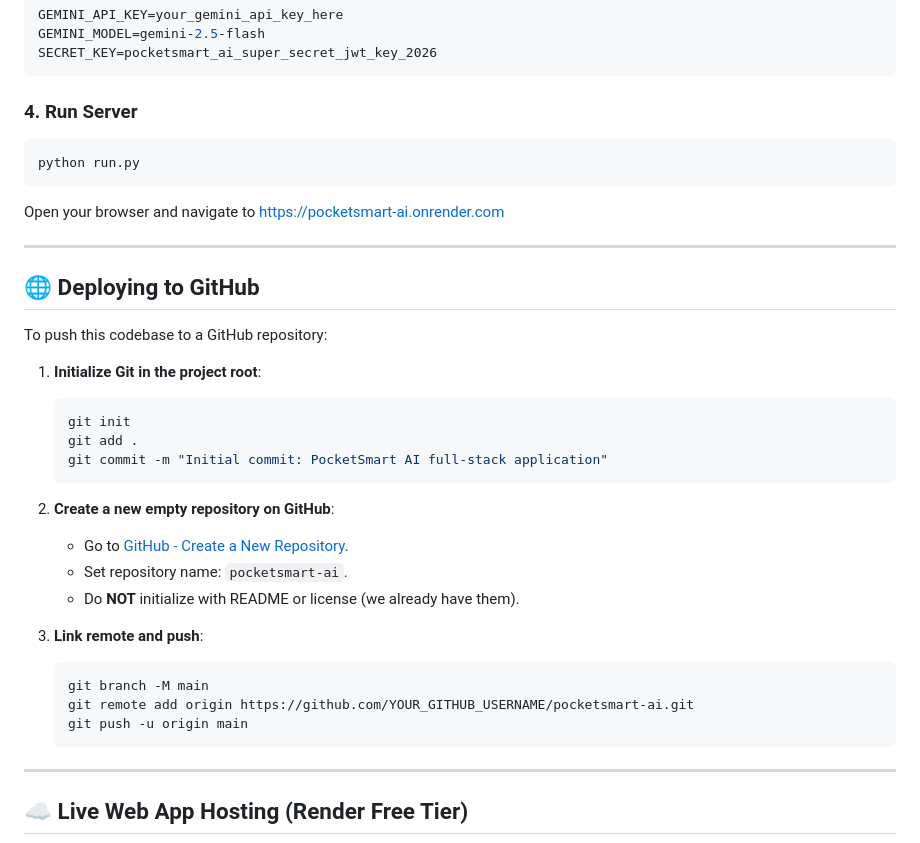
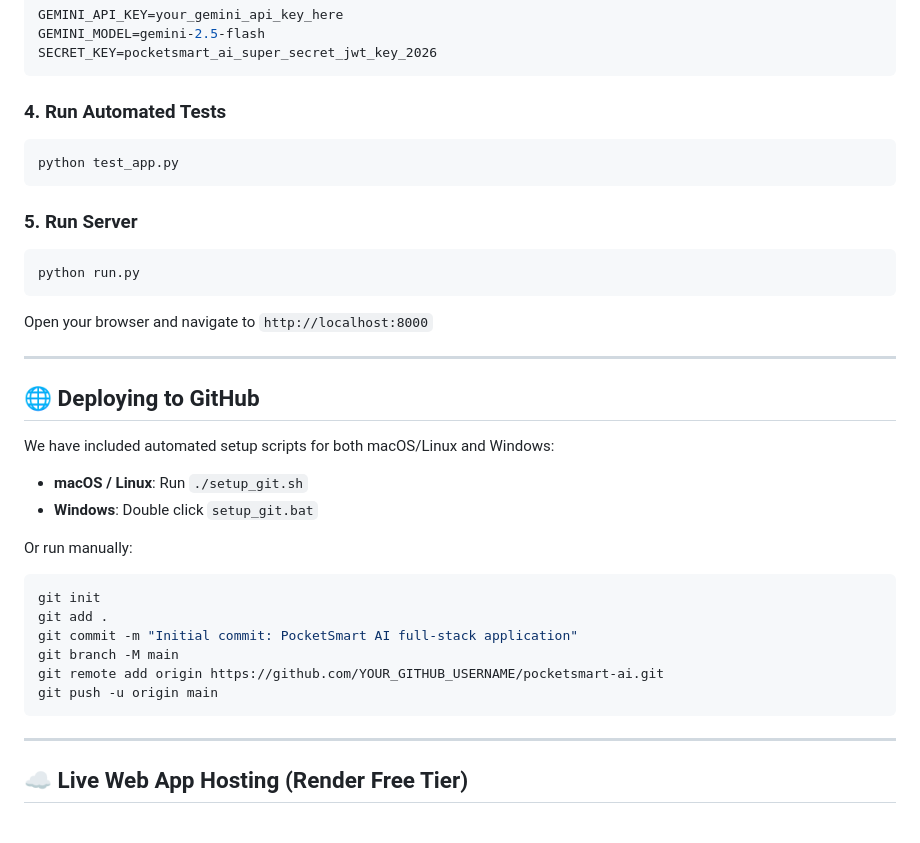
Before and after one commit to pragatheshverv48-cmyk/PocketSmart-AI, a Markdown page: README.md, the part around the change. GitHub-like rendering.

Commit message:
Update README with setup_git.sh and test_app.py instructions

````diff
--- a/README.md
+++ b/README.md
@@ -107,36 +107,35 @@ GEMINI_MODEL=gemini-2.5-flash
 SECRET_KEY=pocketsmart_ai_super_secret_jwt_key_2026
 ```
 
-### 4. Run Server
+### 4. Run Automated Tests
+```bash
+python test_app.py
+```
+
+### 5. Run Server
 ```bash
 python run.py
 ```
-Open your browser and navigate to https://pocketsmart-ai.onrender.com
+Open your browser and navigate to `http://localhost:8000`
 
 ---
 
 ## 🌐 Deploying to GitHub
 
-To push this codebase to a GitHub repository:
+We have included automated setup scripts for both macOS/Linux and Windows:
 
-1. **Initialize Git in the project root**:
-   ```bash
-   git init
-   git add .
-   git commit -m "Initial commit: PocketSmart AI full-stack application"
-   ```
+- **macOS / Linux**: Run `./setup_git.sh`
+- **Windows**: Double click `setup_git.bat`
 
-2. **Create a new empty repository on GitHub**:
-   - Go to [GitHub - Create a New Repository](https://github.com/new).
-   - Set repository name: `pocketsmart-ai`.
-   - Do **NOT** initialize with README or license (we already have them).
-
-3. **Link remote and push**:
-   ```bash
-   git branch -M main
-   git remote add origin https://github.com/YOUR_GITHUB_USERNAME/pocketsmart-ai.git
-   git push -u origin main
-   ```
+Or run manually:
+```bash
+git init
+git add .
+git commit -m "Initial commit: PocketSmart AI full-stack application"
+git branch -M main
+git remote add origin https://github.com/YOUR_GITHUB_USERNAME/pocketsmart-ai.git
+git push -u origin main
+```
 
 ---
 
````
